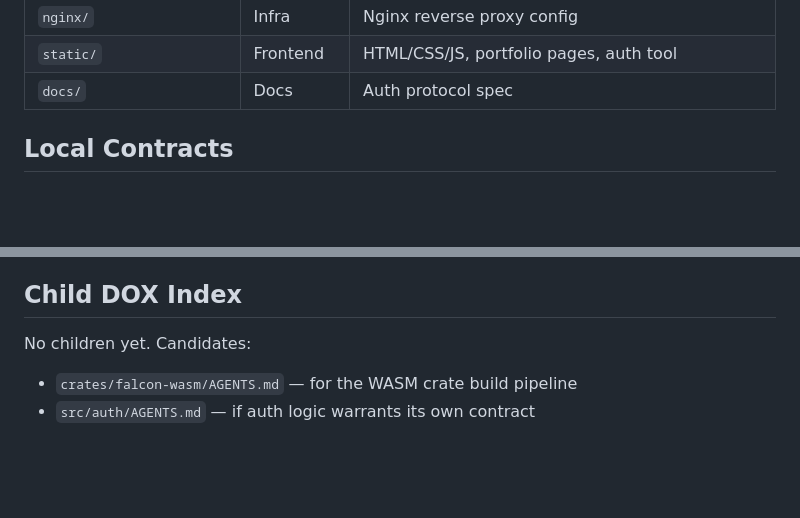
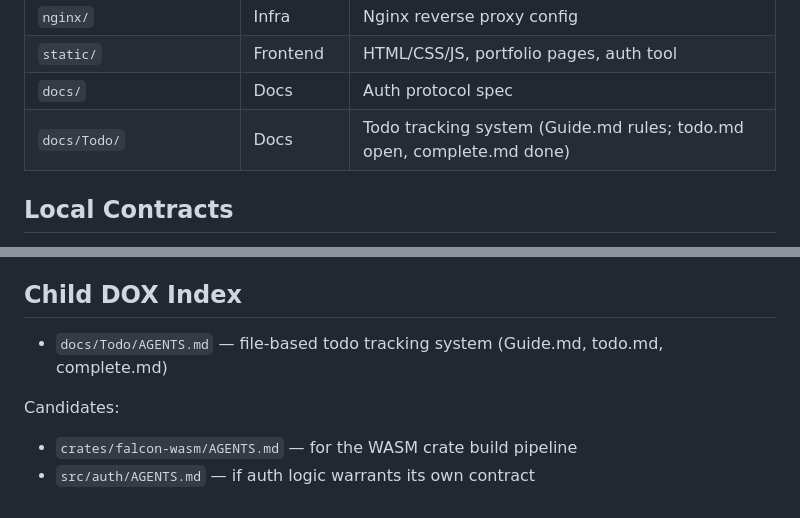
Before and after one commit to Monbuticloud/Monbuticloud.github.io, a Markdown page: backend/AGENTS.md, 2 parts joined by grey strips. GitHub-like rendering; blank space fills up the shorter version.

Commit message:
docs(todo): add file-based todo tracking system and expand DOX tree
Introduce docs/Todo with Guide.md (P/B/Since-tag rules), todo.md
(review findings CR-001..CR-010 as tracked items), complete.md, and a
child AGENTS.md. Register docs/Todo in backend/AGENTS.md ownership and
Child DOX Index.

```diff
--- a/backend/AGENTS.md
+++ b/backend/AGENTS.md
@@ -26,6 +26,7 @@ Rust HTTP server serving portfolio pages, a Lazy SMP chess engine, and FALCON po
 | `nginx/` | Infra | Nginx reverse proxy config |
 | `static/` | Frontend | HTML/CSS/JS, portfolio pages, auth tool |
 | `docs/` | Docs | Auth protocol spec |
+| `docs/Todo/` | Docs | Todo tracking system (Guide.md rules; todo.md open, complete.md done) |
 
 ## Local Contracts
 
@@ -60,6 +61,8 @@ Rust HTTP server serving portfolio pages, a Lazy SMP chess engine, and FALCON po
 
 ## Child DOX Index
 
-No children yet. Candidates:
+- `docs/Todo/AGENTS.md` — file-based todo tracking system (Guide.md, todo.md, complete.md)
+
+Candidates:
 - `crates/falcon-wasm/AGENTS.md` — for the WASM crate build pipeline
 - `src/auth/AGENTS.md` — if auth logic warrants its own contract
```
Also changed, not shown: 2 other files.
